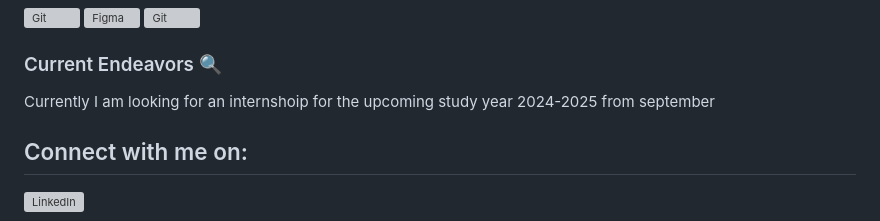
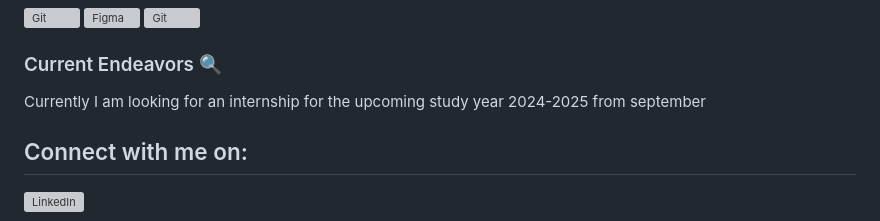
Before and after one commit to Faizan-2003/Faizan-2003, a Markdown page: README.md, the part around the change. Drawn GitHub-style; grey boxes are pictures that could not be loaded.

```diff
--- a/README.md
+++ b/README.md
@@ -25,7 +25,7 @@
     <img src="https://www.vectorlogo.zone/logos/docker/docker-icon.svg" alt="Git" width="40" height="40"/>
 </p>
 <h3 align="left"> Current Endeavors 🔍</h3>
-<p align = "left">Currently I am looking for an internshoip for the upcoming study year 2024-2025 from september</p>
+<p align = "left">Currently I am looking for an internship for the upcoming study year 2024-2025 from september</p>
 <p align = "left"> <h2 align = "left"> Connect with me on: </h2> </p>
 <p align="left">
   <a href="www.linkedin.com/in/muhammad-faizan-a4349a249" target="blank"><img src="https://raw.githubusercontent.com/rahuldkjain/github-profile-readme-generator/master/src/images/icons/Social/linked-in-alt.svg" alt="LinkedIn" height="30" width="40" /></a>
```
